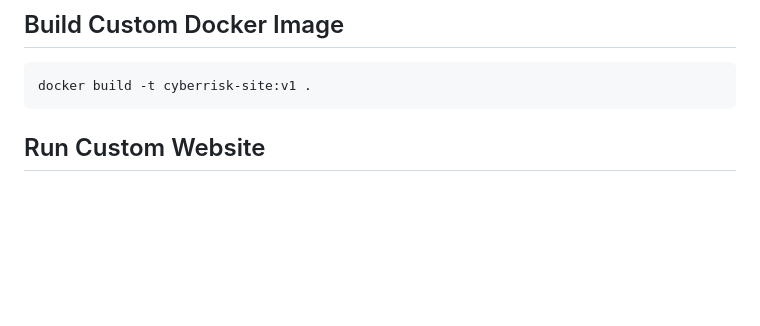
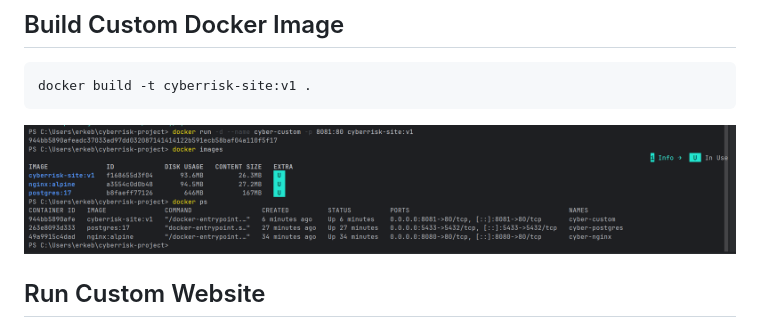
Before and after one commit to lookux-sp/cyberrisk-project, a Markdown page: README.md, the part around the change. Drawn GitHub-style; pictures changed too: img_2.png (added); blank space fills up the shorter version.

````diff
--- a/README.md
+++ b/README.md
@@ -24,6 +24,8 @@ This project demonstrates Docker containerization using three services:
 docker build -t cyberrisk-site:v1 .
 ```
 
+![img_2.png](img_2.png)
+
 ## Run Custom Website
 
 ![img_1.png](img_1.png)
````
